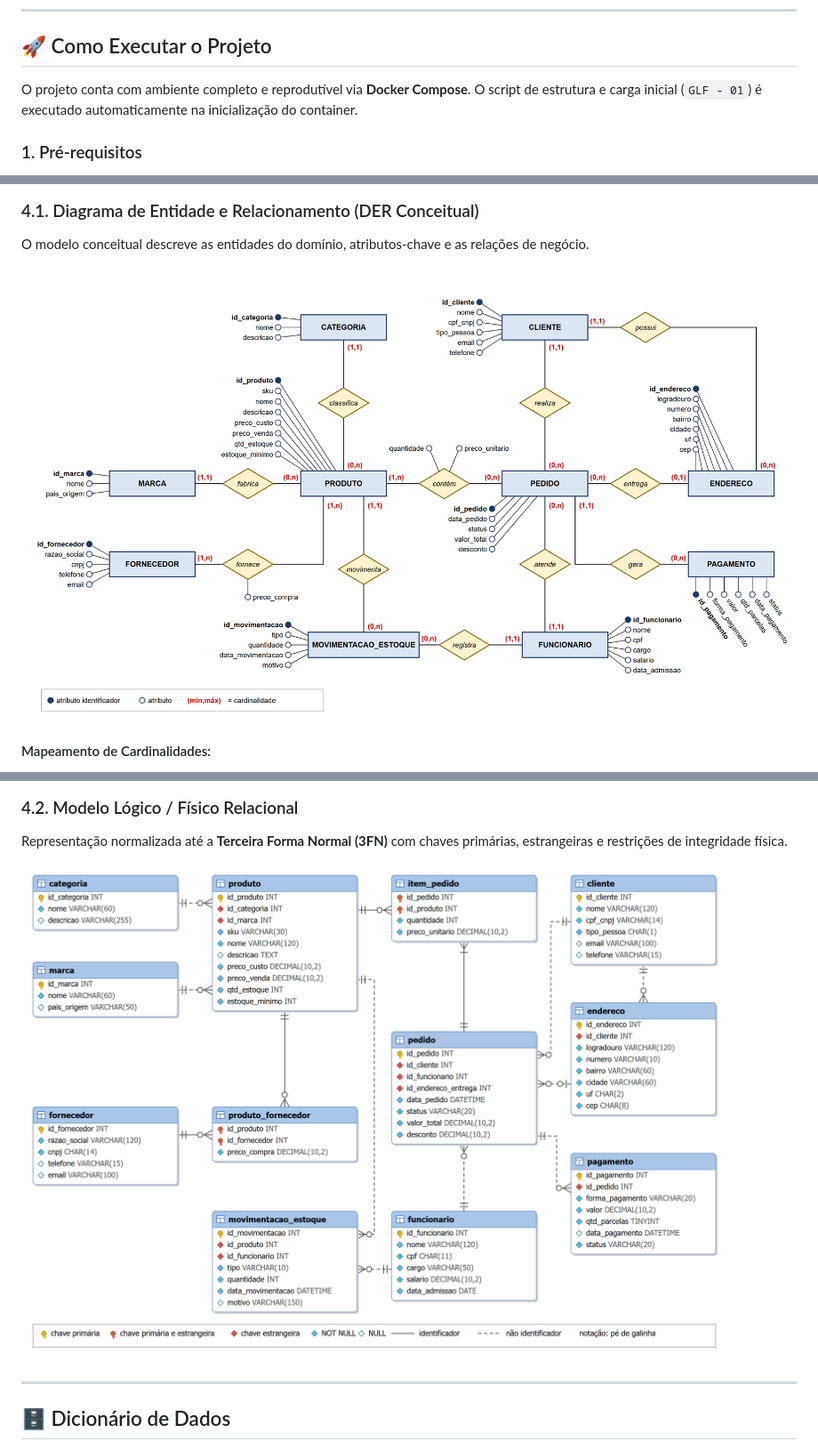
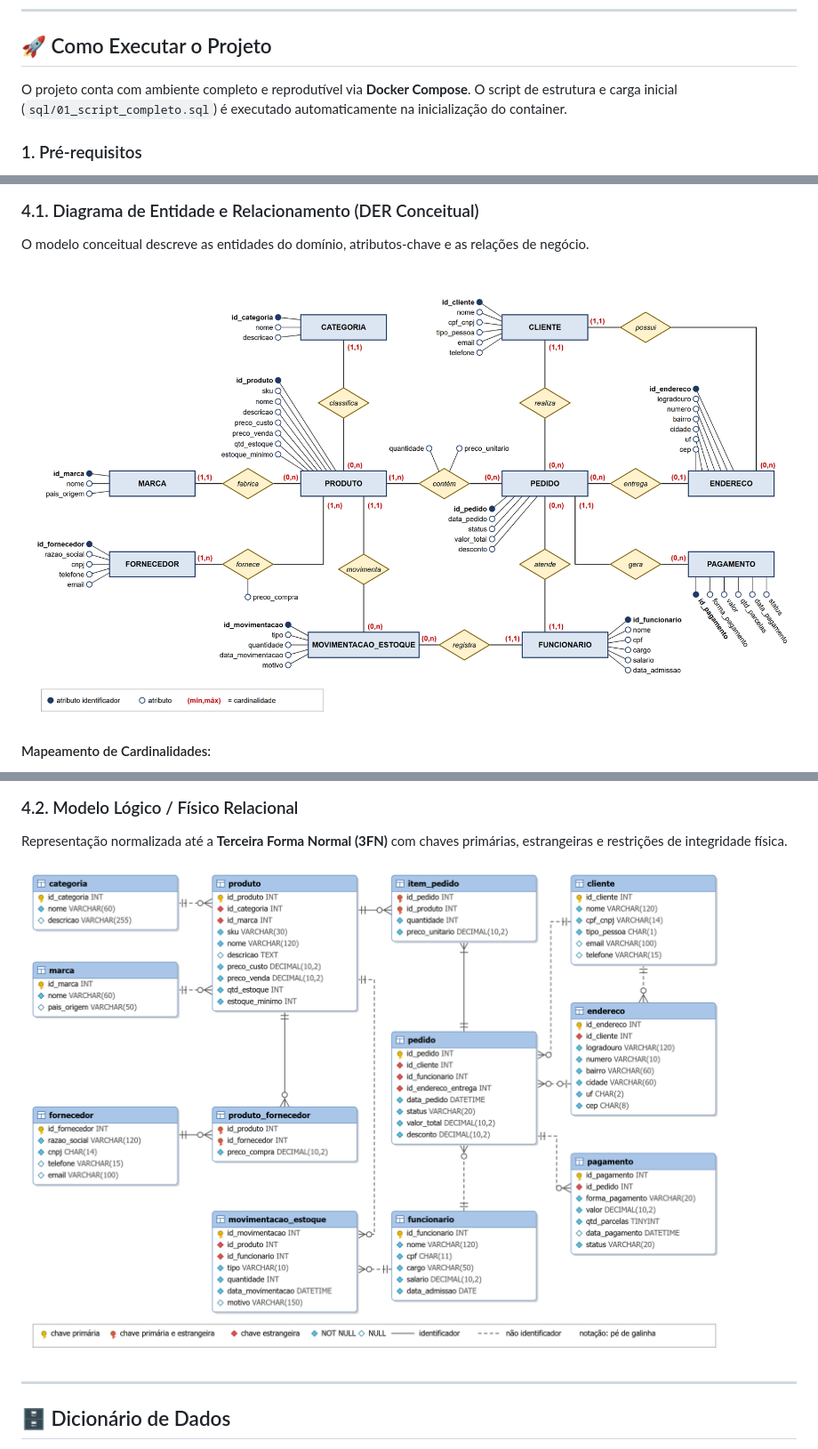
Before and after one commit to kauaxp77/GLF_bd, a Markdown page: README.md, 3 parts joined by grey strips. Shown at 89% size. Drawn GitHub-style.

```diff
--- a/README.md
+++ b/README.md
@@ -55,7 +57,7 @@ Lojas de ferramentas operam com alto volume de itens (SKUs), múltiplos forneced
 
 ## 🚀 Como Executar o Projeto
 
-O projeto conta com ambiente completo e reprodutível via **Docker Compose**. O script de estrutura e carga inicial (`GLF - 01`) é executado automaticamente na inicialização do container.
+O projeto conta com ambiente completo e reprodutível via **Docker Compose**. O script de estrutura e carga inicial (`sql/01_script_completo.sql`) é executado automaticamente na inicialização do container.
 
 ### 1. Pré-requisitos
 * [Docker Desktop](https://www.docker.com/products/docker-desktop/) instalado e em execução.
@@ -97,7 +99,7 @@ Para evitar erros de handshake com o MySQL 8 no Docker:
 
 O modelo conceitual descreve as entidades do domínio, atributos-chave e as relações de negócio.
 
-![Diagrama de Entidade e Relacionamento](docs/diagramas/DER%20-%20GLF%20Loja%20de%20Ferramentas.png)
+![Diagrama de Entidade e Relacionamento](docs/diagramas/der_conceitual.png)
 
 #### Mapeamento de Cardinalidades:
 * **`CLIENTE` possui `ENDERECO` (1:N):** Um cliente pode possuir múltiplos endereços cadastrados para entrega ou faturamento; cada endereço pertence exclusivamente a um cliente (`ON DELETE CASCADE`).
@@ -116,7 +118,7 @@ O modelo conceitual descreve as entidades do domínio, atributos-chave e as rela
 
 Representação normalizada até a **Terceira Forma Normal (3FN)** com chaves primárias, estrangeiras e restrições de integridade física.
 
-![Modelo Físico](docs/diagramas/Modelo%20Fisico%20-%20GLF%20Loja%20de%20Ferramentas.png)
+![Modelo Físico](docs/diagramas/modelo_fisico.png)
 
 ---
 
```
Also changed, not shown: other parts of README.md (+40 -37 lines), docs/GLF - roteiro da apresentacao.md (deleted, +0 -136 lines), docs/banner.png (added), docs/diagramas/der_conceitual.png (renamed from docs/diagramas/DER - GLF Loja de Ferramentas.png), docs/diagramas/modelo_fisico.png (renamed from docs/diagramas/Modelo Fisico - GLF Loja de Ferramentas.png), 14 other files.
